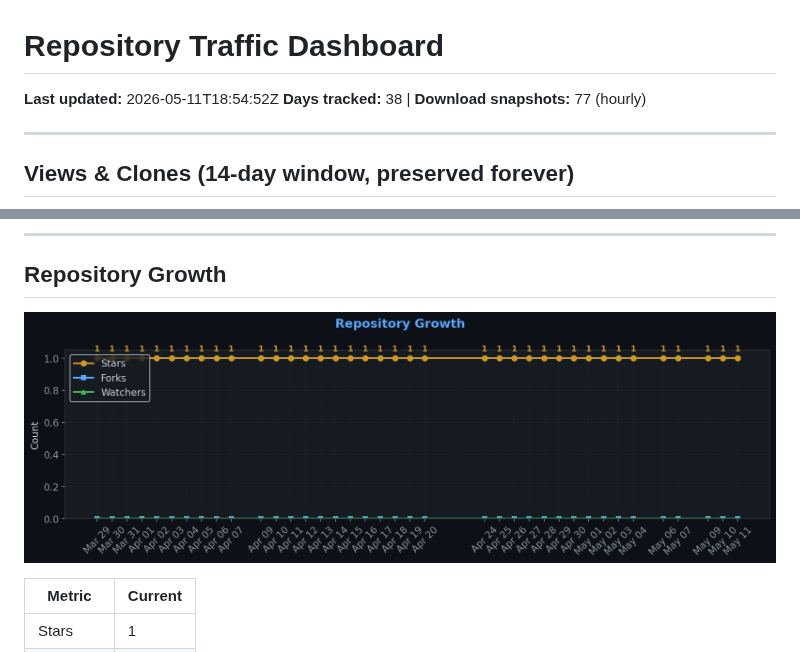
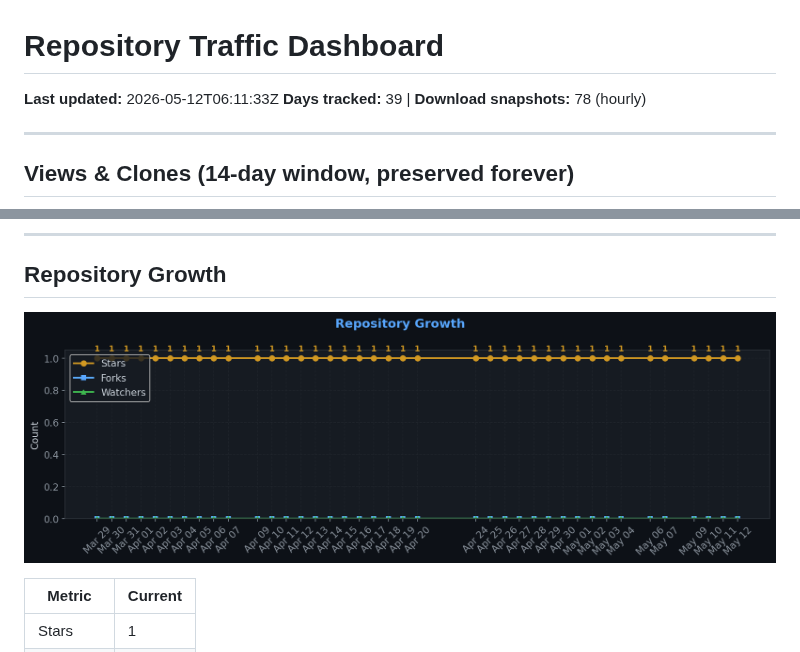
Before and after one commit to TheCodingDad-TisonK/FS25_CustomTriggerCreator, a Markdown page: .github/traffic/SUMMARY.md, 2 parts joined by grey strips. Rendered like a GitHub page; pictures changed too: .github/traffic/charts/growth.png.

Commit message:
chore: Full traffic snapshot 2026-05-12_06:11

```diff
--- a/.github/traffic/SUMMARY.md
+++ b/.github/traffic/SUMMARY.md
@@ -1,7 +1,7 @@
 # Repository Traffic Dashboard
 
-**Last updated:** 2026-05-11T18:54:52Z
-**Days tracked:** 38 | **Download snapshots:** 77 (hourly)
+**Last updated:** 2026-05-12T06:11:33Z
+**Days tracked:** 39 | **Download snapshots:** 78 (hourly)
 
 ---
 
```
Also changed, not shown: .github/traffic/charts/referrers.png, 4 other files.
